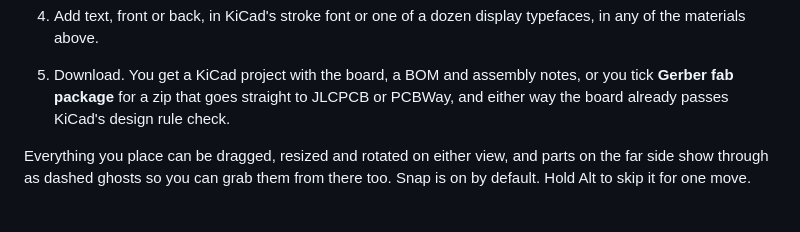
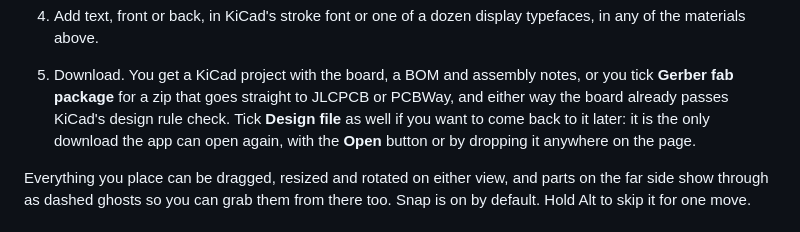
Before and after one commit to BreydenSummers/minibadge-designer, a Markdown page: README.md, the part around the change. Rendered like a GitHub page.

Commit message:
Tell README readers the design file is the one download they can reopen (#27)
The getting-started list went straight from "Download" to the KiCad
project and the Gerber package and never said the app can save a design
and open it again. The in-app tips cover it, the README did not.

```diff
--- a/README.md
+++ b/README.md
@@ -75,6 +75,9 @@ badge usually comes together in this order:
 5. Download. You get a KiCad project with the board, a BOM and assembly notes,
    or you tick **Gerber fab package** for a zip that goes straight to JLCPCB or
    PCBWay, and either way the board already passes KiCad's design rule check.
+   Tick **Design file** as well if you want to come back to it later: it is
+   the only download the app can open again, with the **Open** button or by
+   dropping it anywhere on the page.
 
 Everything you place can be dragged, resized and rotated on either view, and
 parts on the far side show through as dashed ghosts so you can grab them from
```
